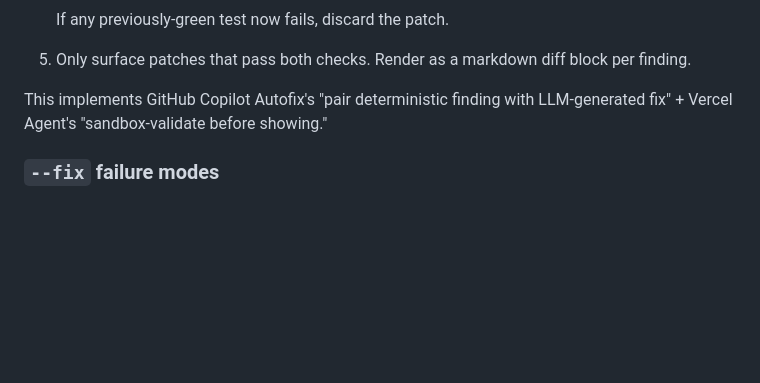
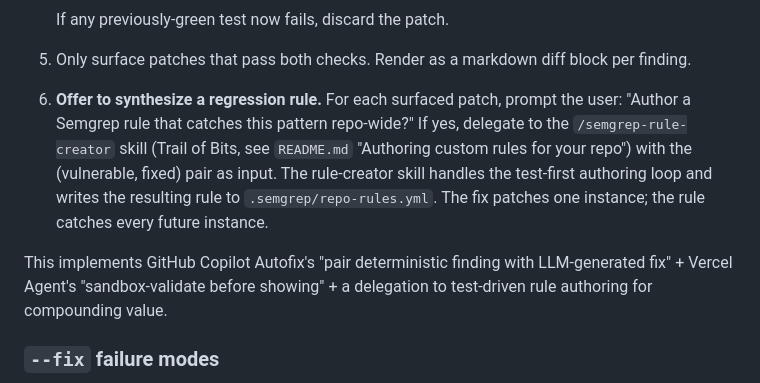
Before and after one commit to PrairieAster-Ai/claude-code-skills, a Markdown page: skills/security-audit/SKILL.md, the part around the change. Drawn GitHub-style; blank space fills up the shorter version.

```diff
--- a/skills/security-audit/SKILL.md
+++ b/skills/security-audit/SKILL.md
@@ -513,7 +513,9 @@ For each finding at confidence ≥ 0.9:
 
 5. Only surface patches that pass both checks. Render as a markdown diff block per finding.
 
-This implements GitHub Copilot Autofix's "pair deterministic finding with LLM-generated fix" + Vercel Agent's "sandbox-validate before showing."
+6. **Offer to synthesize a regression rule.** For each surfaced patch, prompt the user: "Author a Semgrep rule that catches this pattern repo-wide?" If yes, delegate to the `/semgrep-rule-creator` skill (Trail of Bits, see `README.md` "Authoring custom rules for your repo") with the (vulnerable, fixed) pair as input. The rule-creator skill handles the test-first authoring loop and writes the resulting rule to `.semgrep/repo-rules.yml`. The fix patches one instance; the rule catches every future instance.
+
+This implements GitHub Copilot Autofix's "pair deterministic finding with LLM-generated fix" + Vercel Agent's "sandbox-validate before showing" + a delegation to test-driven rule authoring for compounding value.
 
 ### `--fix` failure modes
 
```
Also changed, not shown: skills/security-audit/README.md (+33 -0 lines).
